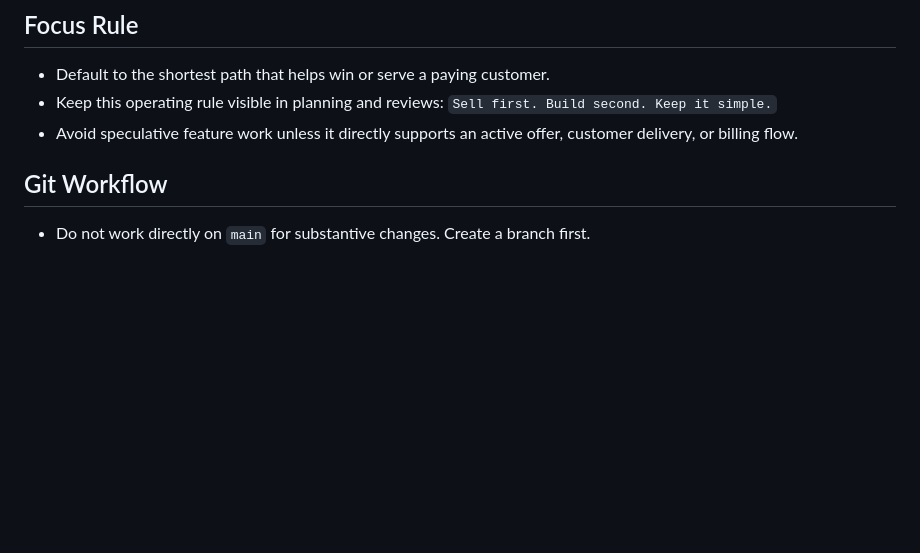
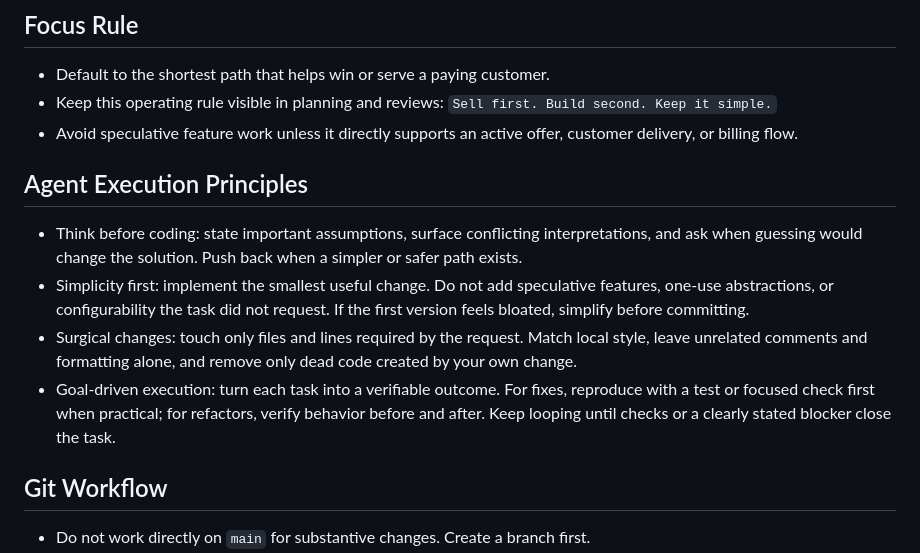
Before and after one commit to tmsteph/3dvr-web, a Markdown page: AGENTS.md, the part around the change. GitHub-like rendering; blank space fills up the shorter version.

Commit message:
Add agent execution principles

```diff
--- a/AGENTS.md
+++ b/AGENTS.md
@@ -12,6 +12,17 @@ Keep the marketing site and billing entry points aligned with the portal environ
 - Default to the shortest path that helps win or serve a paying customer.
 - Keep this operating rule visible in planning and reviews: `Sell first. Build second. Keep it simple.`
 - Avoid speculative feature work unless it directly supports an active offer, customer delivery, or billing flow.
+
+## Agent Execution Principles
+- Think before coding: state important assumptions, surface conflicting interpretations, and ask when guessing would
+  change the solution. Push back when a simpler or safer path exists.
+- Simplicity first: implement the smallest useful change. Do not add speculative features, one-use abstractions, or
+  configurability the task did not request. If the first version feels bloated, simplify before committing.
+- Surgical changes: touch only files and lines required by the request. Match local style, leave unrelated comments and
+  formatting alone, and remove only dead code created by your own change.
+- Goal-driven execution: turn each task into a verifiable outcome. For fixes, reproduce with a test or focused check
+  first when practical; for refactors, verify behavior before and after. Keep looping until checks or a clearly stated
+  blocker close the task.
 
 ## Git Workflow
 - Do not work directly on `main` for substantive changes. Create a branch first.
```
